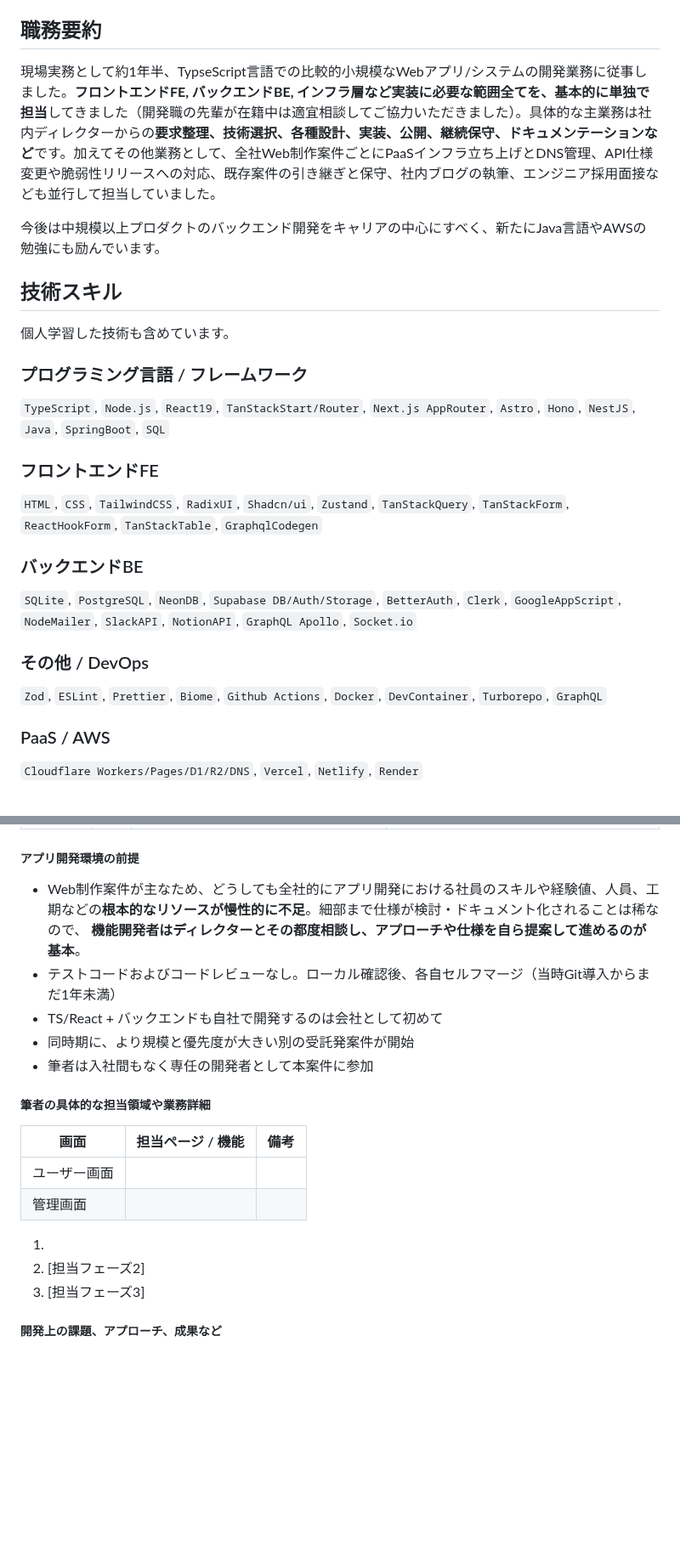
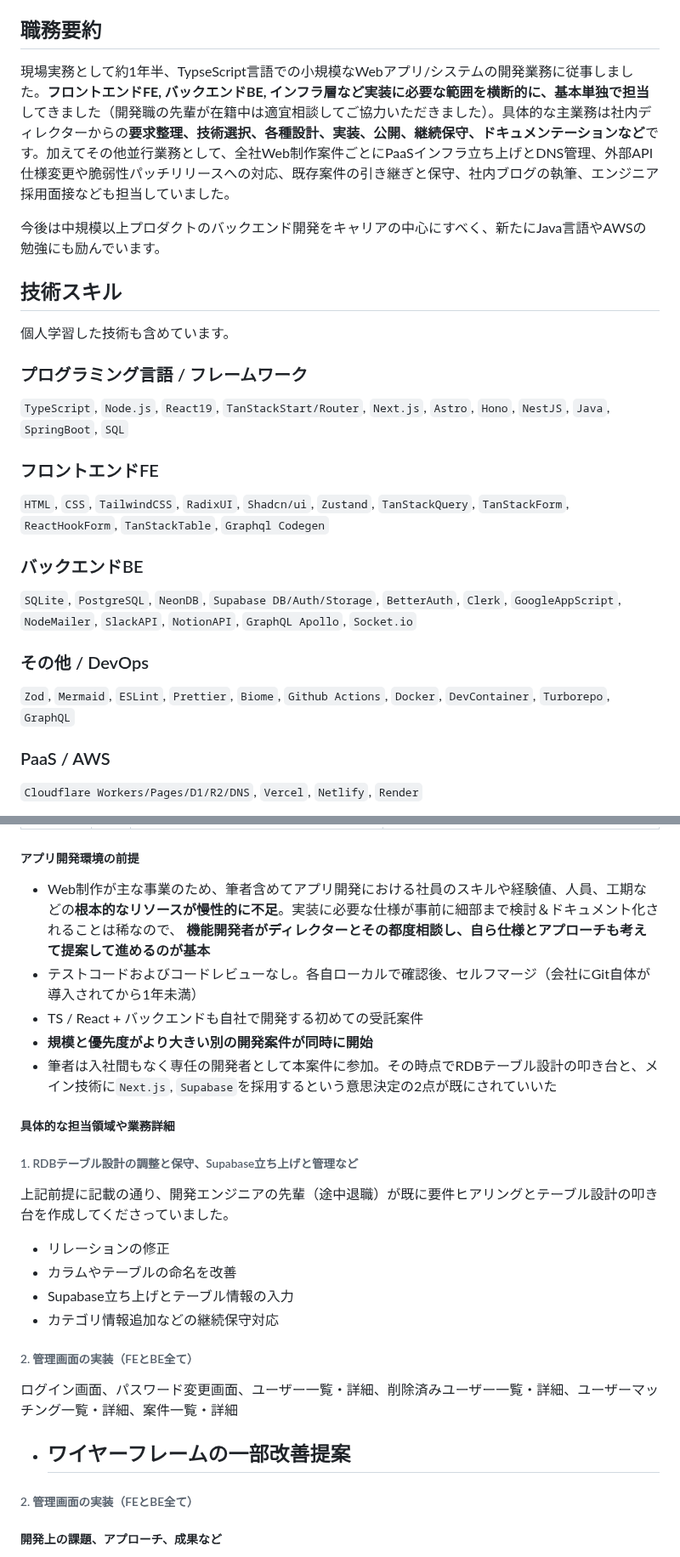
Before and after one commit to 200okmk/resume, a Markdown page: public/README.md, 2 parts joined by grey strips. Shown at 85% size. Drawn GitHub-style; blank space fills up the shorter version.

Commit message:
docs(職務経歴書): 1社目1案件目の担当領域

```diff
--- a/public/README.md
+++ b/public/README.md
@@ -26,7 +27,7 @@
 
 ## 職務要約
 
-現場実務として約1年半、TypseScript言語での比較的小規模なWebアプリ/システムの開発業務に従事しました。**フロントエンドFE, バックエンドBE, インフラ層など実装に必要な範囲全てを、基本的に単独で担当**してきました（開発職の先輩が在籍中は適宜相談してご協力いただきました）。具体的な主業務は社内ディレクターからの**要求整理、技術選択、各種設計、実装、公開、継続保守、ドキュメンテーションなど**です。加えてその他業務として、全社Web制作案件ごとにPaaSインフラ立ち上げとDNS管理、API仕様変更や脆弱性リリースへの対応、既存案件の引き継ぎと保守、社内ブログの執筆、エンジニア採用面接なども並行して担当していました。
+現場実務として約1年半、TypseScript言語での小規模なWebアプリ/システムの開発業務に従事しました。**フロントエンドFE, バックエンドBE, インフラ層など実装に必要な範囲を横断的に、基本単独で担当**してきました（開発職の先輩が在籍中は適宜相談してご協力いただきました）。具体的な主業務は社内ディレクターからの**要求整理、技術選択、各種設計、実装、公開、継続保守、ドキュメンテーションなど**です。加えてその他並行業務として、全社Web制作案件ごとにPaaSインフラ立ち上げとDNS管理、外部API仕様変更や脆弱性パッチリリースへの対応、既存案件の引き継ぎと保守、社内ブログの執筆、エンジニア採用面接なども担当していました。
 
 今後は中規模以上プロダクトのバックエンド開発をキャリアの中心にすべく、新たにJava言語やAWSの勉強にも励んでいます。
 
@@ -44,11 +45,11 @@
 
 ### プログラミング言語 / フレームワーク
 
-`TypeScript`, `Node.js`, `React19`, `TanStackStart/Router`, `Next.js AppRouter`, `Astro`, `Hono`, `NestJS`, `Java`, `SpringBoot`, `SQL`
+`TypeScript`, `Node.js`, `React19`, `TanStackStart/Router`, `Next.js`, `Astro`, `Hono`, `NestJS`, `Java`, `SpringBoot`, `SQL`
 
 ### フロントエンドFE
 
-`HTML`, `CSS`, `TailwindCSS`, `RadixUI`, `Shadcn/ui`, `Zustand`, `TanStackQuery`, `TanStackForm`, `ReactHookForm`, `TanStackTable`, `GraphqlCodegen`
+`HTML`, `CSS`, `TailwindCSS`, `RadixUI`, `Shadcn/ui`, `Zustand`, `TanStackQuery`, `TanStackForm`, `ReactHookForm`, `TanStackTable`, `Graphql Codegen`
 
 ### バックエンドBE
 
@@ -56,7 +57,7 @@
 
 ### その他 / DevOps
 
-`Zod`, `ESLint`, `Prettier`, `Biome`, `Github Actions`, `Docker`, `DevContainer`, `Turborepo`, `GraphQL`
+`Zod`, `Mermaid`, `ESLint`, `Prettier`, `Biome`, `Github Actions`, `Docker`, `DevContainer`, `Turborepo`, `GraphQL`
 
 ### PaaS / AWS
 
@@ -109,22 +110,33 @@
 
 ##### アプリ開発環境の前提
 
-- Web制作案件が主なため、どうしても全社的にアプリ開発における社員のスキルや経験値、人員、工期などの**根本的なリソースが慢性的に不足**。細部まで仕様が検討・ドキュメント化されることは稀なので、 **機能開発者はディレクターとその都度相談し、アプローチや仕様を自ら提案して進めるのが基本**。
-- テストコードおよびコードレビューなし。ローカル確認後、各自セルフマージ（当時Git導入からまだ1年未満）
-- TS/React + バックエンドも自社で開発するのは会社として初めて
-- 同時期に、より規模と優先度が大きい別の受託発案件が開始
-- 筆者は入社間もなく専任の開発者として本案件に参加
+- Web制作が主な事業のため、筆者含めてアプリ開発における社員のスキルや経験値、人員、工期などの**根本的なリソースが慢性的に不足**。実装に必要な仕様が事前に細部まで検討＆ドキュメント化されることは稀なので、 **機能開発者がディレクターとその都度相談し、自ら仕様とアプローチも考えて提案して進めるのが基本**
+- テストコードおよびコードレビューなし。各自ローカルで確認後、セルフマージ（会社にGit自体が導入されてから1年未満）
+- TS / React + バックエンドも自社で開発する初めての受託案件
+- **規模と優先度がより大きい別の開発案件が同時に開始**
+- 筆者は入社間もなく専任の開発者として本案件に参加。その時点でRDBテーブル設計の叩き台と、メイン技術に`Next.js`, `Supabase`を採用するという意思決定の2点が既にされていいた
 
-##### 筆者の具体的な担当領域や業務詳細
+##### 具体的な担当領域や業務詳細
 
-|画面|担当ページ / 機能|備考|
-|----|----|----|
-|ユーザー画面|
-|管理画面|
+###### 1. RDBテーブル設計の調整と保守、Supabase立ち上げと管理など
 
-1.
-2. [担当フェーズ2]
-3. [担当フェーズ3]
+上記前提に記載の通り、開発エンジニアの先輩（途中退職）が既に要件ヒアリングとテーブル設計の叩き台を作成してくださっていました。
+
+- リレーションの修正
+- カラムやテーブルの命名を改善
+- Supabase立ち上げとテーブル情報の入力
+- カテゴリ情報追加などの継続保守対応
+
+
+###### 2. 管理画面の実装（FEとBE全て）
+
+ログイン画面、パスワード変更画面、ユーザー一覧・詳細、削除済みユーザー一覧・詳細、ユーザーマッチング一覧・詳細、案件一覧・詳細
+
+- ワイヤーフレームの一部改善提案
+  -
+
+###### 2. 管理画面の実装（FEとBE全て）
+
 
 ##### 開発上の課題、アプローチ、成果など
 
```
Also changed, not shown: other parts of public/README.md (+12 -11 lines).
